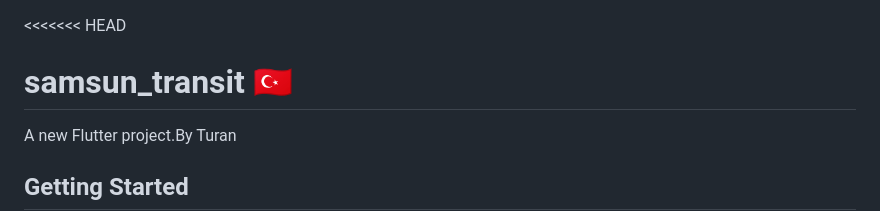
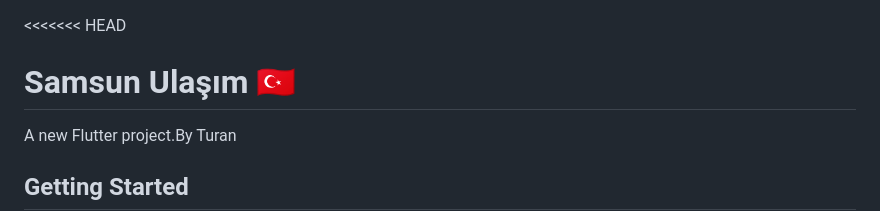
Before and after one commit to tarihcituranx/Samsun-mobil, a Markdown page: README.md, the part around the change. Rendered like a GitHub page.

Commit message:
Correct project title capitalization and formatting

```diff
--- a/README.md
+++ b/README.md
@@ -1,5 +1,5 @@
 <<<<<<< HEAD
-# samsun_transit 🇹🇷
+# Samsun Ulaşım 🇹🇷
 
 A new Flutter project.By Turan
 
```
